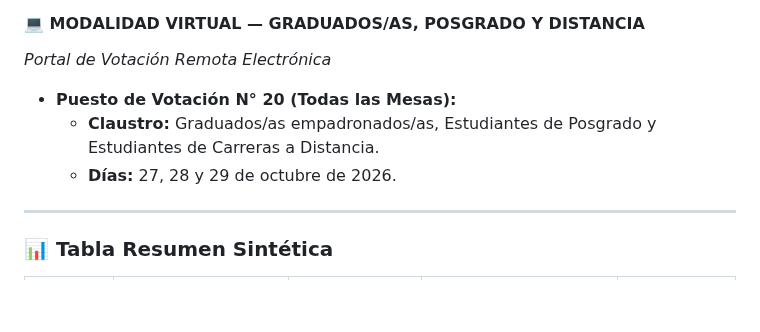
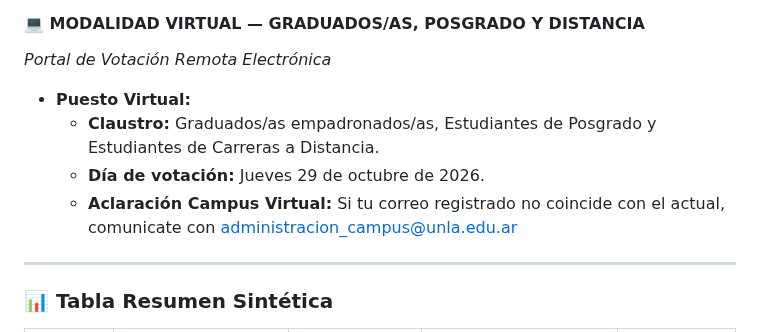
Before and after one commit to dircomunla-dotcom/elecciones2026, a Markdown page: puestos_y_aulas_votacion.md, the part around the change. Rendered like a GitHub page; blank space fills up the shorter version.

Commit message:
auto-sync: 2026-10-27 14:22:15

```diff
--- a/puestos_y_aulas_votacion.md
+++ b/puestos_y_aulas_votacion.md
@@ -90,9 +90,10 @@
 #### 💻 MODALIDAD VIRTUAL — GRADUADOS/AS, POSGRADO Y DISTANCIA
 *Portal de Votación Remota Electrónica*
 
-- **Puesto de Votación N° 20 (Todas las Mesas):**
+- **Puesto Virtual:**
   - **Claustro:** Graduados/as empadronados/as, Estudiantes de Posgrado y Estudiantes de Carreras a Distancia.
-  - **Días:** 27, 28 y 29 de octubre de 2026.
+  - **Día de votación:** Jueves 29 de octubre de 2026.
+  - **Aclaración Campus Virtual:** Si tu correo registrado no coincide con el actual, comunicate con [administracion_campus@unla.edu.ar](mailto:administracion_campus@unla.edu.ar)
 
 ---
 
```
